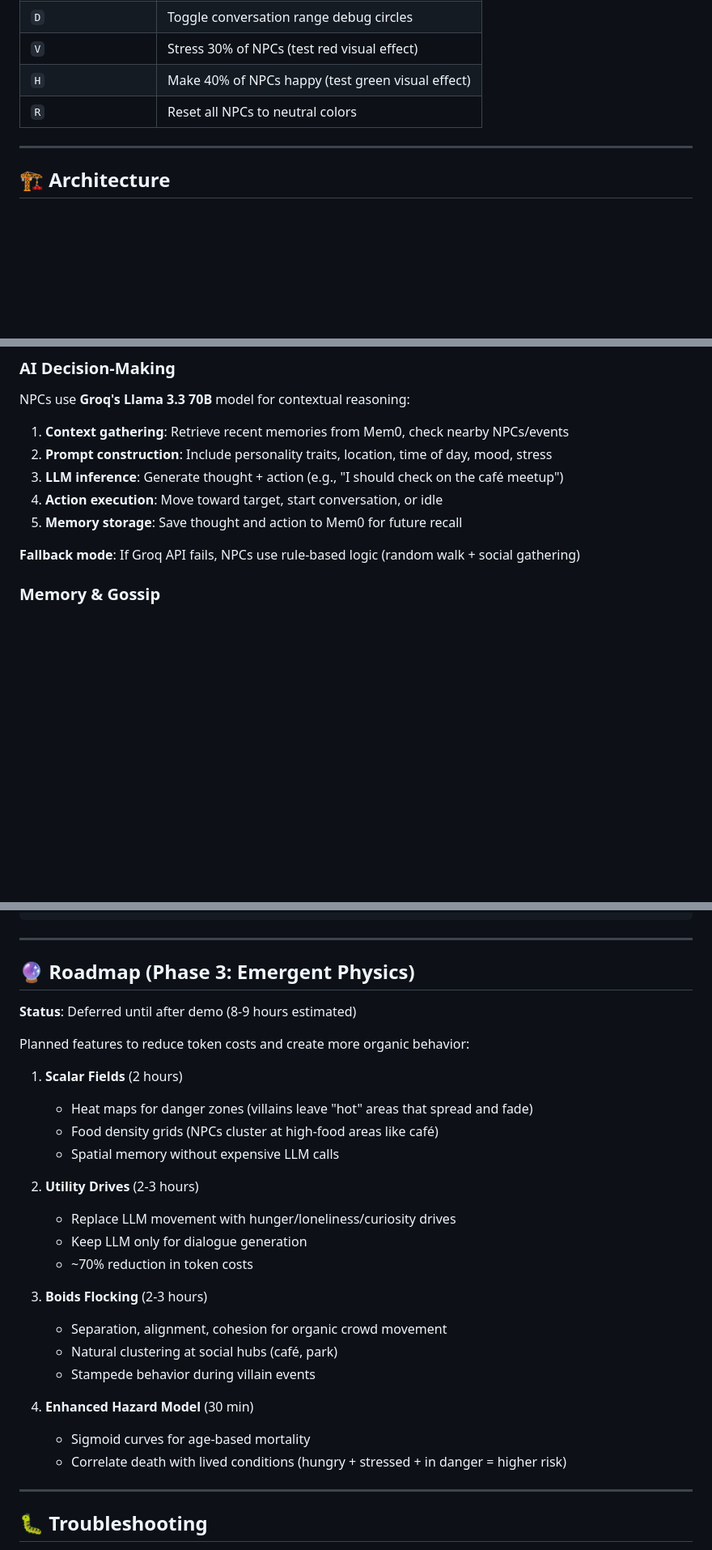
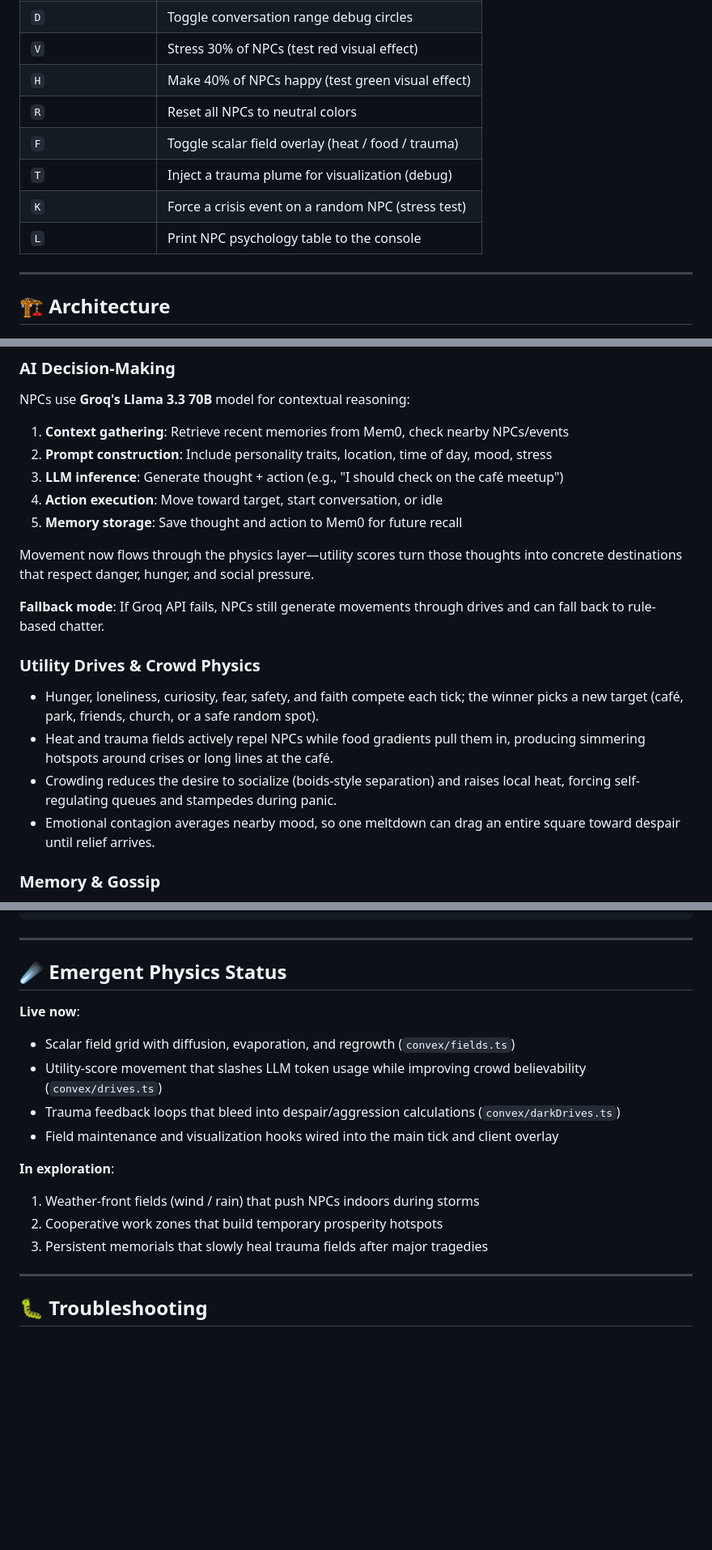
Before and after one commit to SQCOCPUCluster/hacktown, a Markdown page: hacktown-phaser-lite/README.md, 3 parts joined by grey strips. Shown at 81% size. Drawn GitHub-style; blank space fills up the shorter version.

Commit message:
docs: document emergent physics layer

```diff
--- a/hacktown-phaser-lite/README.md
+++ b/hacktown-phaser-lite/README.md
@@ -61,6 +63,10 @@ Open the printed localhost URL. Arrow keys / WASD to move. Watch NPCs think, tal
 | `V` | Stress 30% of NPCs (test red visual effect) |
 | `H` | Make 40% of NPCs happy (test green visual effect) |
 | `R` | Reset all NPCs to neutral colors |
+| `F` | Toggle scalar field overlay (heat / food / trauma) |
+| `T` | Inject a trauma plume for visualization (debug) |
+| `K` | Force a crisis event on a random NPC (stress test) |
+| `L` | Print NPC psychology table to the console |
 
 ---
 
@@ -129,7 +145,16 @@ NPCs use **Groq's Llama 3.3 70B** model for contextual reasoning:
 4. **Action execution**: Move toward target, start conversation, or idle
 5. **Memory storage**: Save thought and action to Mem0 for future recall
 
-**Fallback mode**: If Groq API fails, NPCs use rule-based logic (random walk + social gathering)
+Movement now flows through the physics layer—utility scores turn those thoughts into concrete destinations that respect danger, hunger, and social pressure.
+
+**Fallback mode**: If Groq API fails, NPCs still generate movements through drives and can fall back to rule-based chatter.
+
+### Utility Drives & Crowd Physics
+
+- Hunger, loneliness, curiosity, fear, safety, and faith compete each tick; the winner picks a new target (café, park, friends, church, or a safe random spot).
+- Heat and trauma fields actively repel NPCs while food gradients pull them in, producing simmering hotspots around crises or long lines at the café.
+- Crowding reduces the desire to socialize (boids-style separation) and raises local heat, forcing self-regulating queues and stampedes during panic.
+- Emotional contagion averages nearby mood, so one meltdown can drag an entire square toward despair until relief arrives.
 
 ### Memory & Gossip
 
@@ -228,30 +253,18 @@ hacktown-phaser-lite/
 
 ---
 
-## 🔮 Roadmap (Phase 3: Emergent Physics)
+## ☄️ Emergent Physics Status
 
-**Status**: Deferred until after demo (8-9 hours estimated)
+**Live now**:
+- Scalar field grid with diffusion, evaporation, and regrowth (`convex/fields.ts`)
+- Utility-score movement that slashes LLM token usage while improving crowd believability (`convex/drives.ts`)
+- Trauma feedback loops that bleed into despair/aggression calculations (`convex/darkDrives.ts`)
+- Field maintenance and visualization hooks wired into the main tick and client overlay
 
-Planned features to reduce token costs and create more organic behavior:
-
-1. **Scalar Fields** (2 hours)
-   - Heat maps for danger zones (villains leave "hot" areas that spread and fade)
-   - Food density grids (NPCs cluster at high-food areas like café)
-   - Spatial memory without expensive LLM calls
-
-2. **Utility Drives** (2-3 hours)
-   - Replace LLM movement with hunger/loneliness/curiosity drives
-   - Keep LLM only for dialogue generation
-   - ~70% reduction in token costs
-
-3. **Boids Flocking** (2-3 hours)
-   - Separation, alignment, cohesion for organic crowd movement
-   - Natural clustering at social hubs (café, park)
-   - Stampede behavior during villain events
-
-4. **Enhanced Hazard Model** (30 min)
-   - Sigmoid curves for age-based mortality
-   - Correlate death with lived conditions (hungry + stressed + in danger = higher risk)
+**In exploration**:
+1. Weather-front fields (wind / rain) that push NPCs indoors during storms
+2. Cooperative work zones that build temporary prosperity hotspots
+3. Persistent memorials that slowly heal trauma fields after major tragedies
 
 ---
 
```
Also changed, not shown: other parts of hacktown-phaser-lite/README.md (+18 -1 lines).
